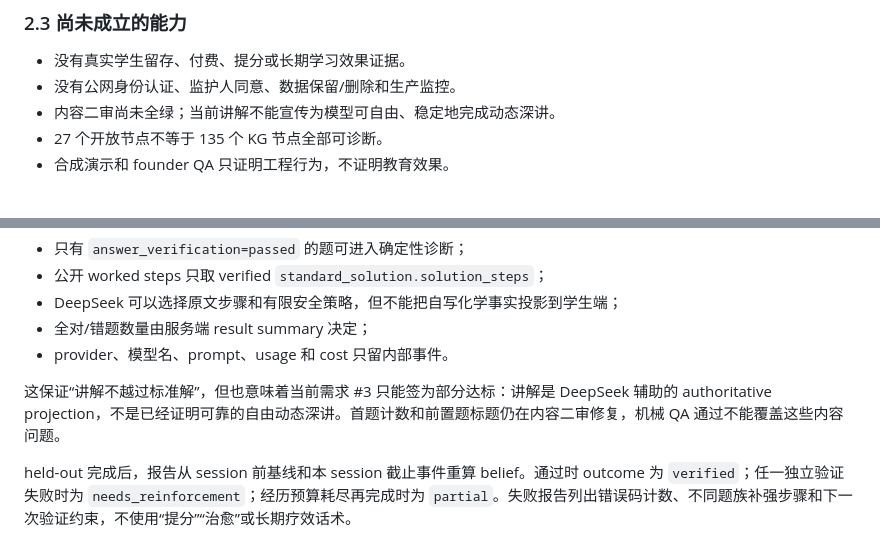
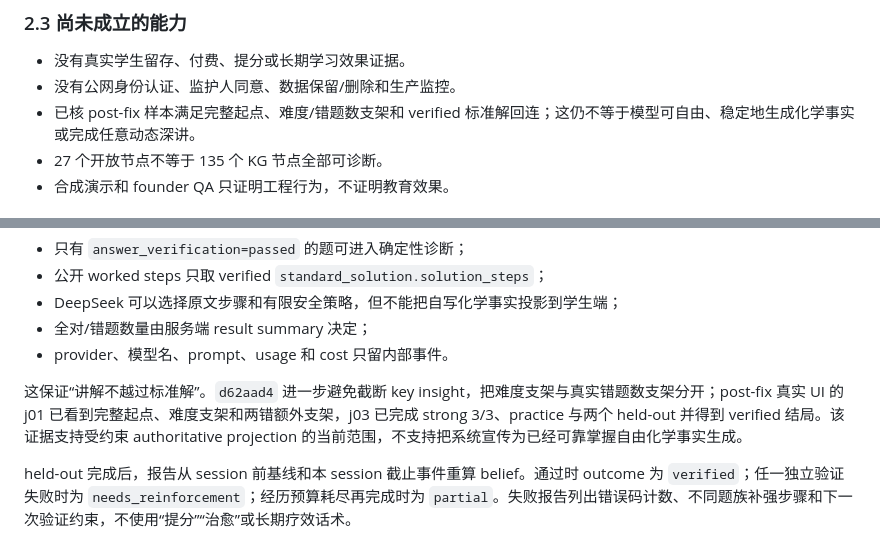
Before and after one commit to Chris-TLC/YHer-skill, a Markdown page: docs/YHer_技术报告_v2_draft.md, 2 parts joined by grey strips. Drawn GitHub-style.

```diff
--- a/docs/YHer_技术报告_v2_draft.md
+++ b/docs/YHer_技术报告_v2_draft.md
@@ -34,7 +34,7 @@ YHer 的当前问题不是“如何做一个万能 AI 老师”，而是更窄
 
 - 没有真实学生留存、付费、提分或长期学习效果证据。
 - 没有公网身份认证、监护人同意、数据保留/删除和生产监控。
-- 内容二审尚未全绿；当前讲解不能宣传为模型可自由、稳定地完成动态深讲。
+- 已核 post-fix 样本满足完整起点、难度/错题数支架和 verified 标准解回连；这仍不等于模型可自由、稳定地生成化学事实或完成任意动态深讲。
 - 27 个开放节点不等于 135 个 KG 节点全部可诊断。
 - 合成演示和 founder QA 只证明工程行为，不证明教育效果。
 
@@ -111,7 +111,7 @@ M6 内容审计发现，早期 provider 自由讲解会产生 `NaClO3`、`6FeCl2
 - 全对/错题数量由服务端 result summary 决定；
 - provider、模型名、prompt、usage 和 cost 只留内部事件。
 
-这保证“讲解不越过标准解”，但也意味着当前需求 #3 只能签为部分达标：讲解是 DeepSeek 辅助的 authoritative projection，不是已经证明可靠的自由动态深讲。首题计数和前置题标题仍在内容二审修复，机械 QA 通过不能覆盖这些内容问题。
+这保证“讲解不越过标准解”。`d62aad4` 进一步避免截断 key insight，把难度支架与真实错题数支架分开；post-fix 真实 UI 的 j01 已看到完整起点、难度支架和两错额外支架，j03 已完成 strong 3/3、practice 与两个 held-out 并得到 verified 结局。该证据支持受约束 authoritative projection 的当前范围，不支持把系统宣传为已经可靠掌握自由化学事实生成。
 
 held-out 完成后，报告从 session 前基线和本 session 截止事件重算 belief。通过时 outcome 为 `verified`；任一独立验证失败时为 `needs_reinforcement`；经历预算耗尽再完成时为 `partial`。失败报告列出错误码计数、不同题族补强步骤和下一次验证约束，不使用“提分”“治愈”或长期疗效话术。
 
```
Also changed, not shown: other parts of docs/YHer_技术报告_v2_draft.md (+8 -8 lines), README.md (+9 -9 lines).
